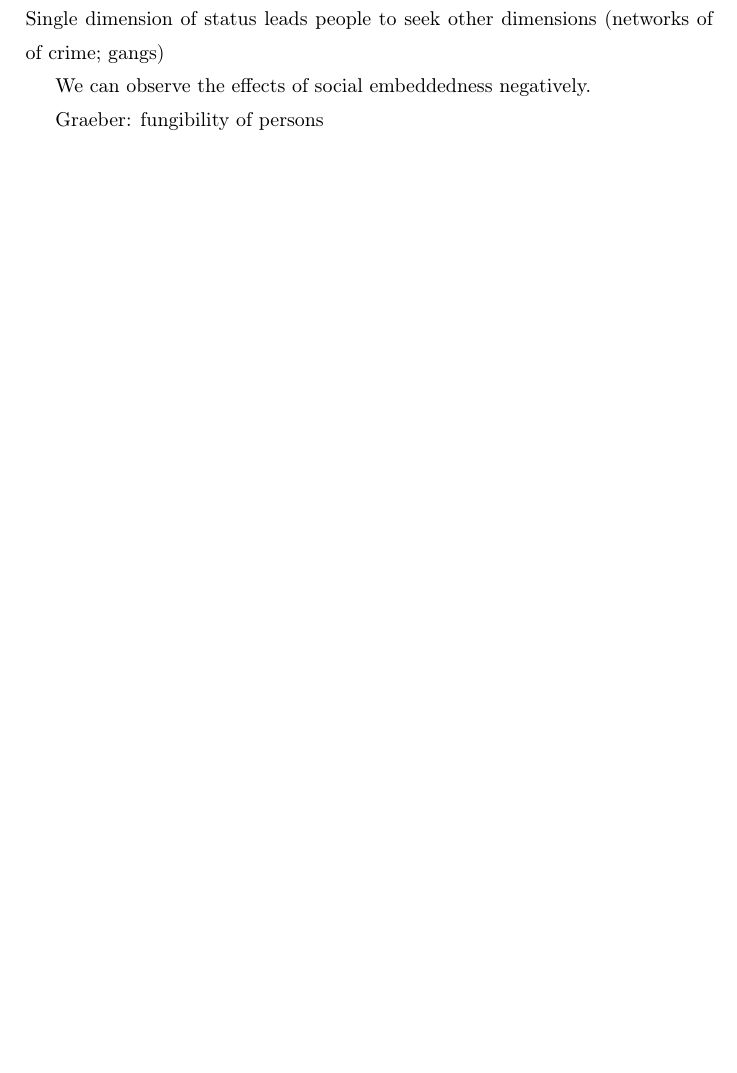
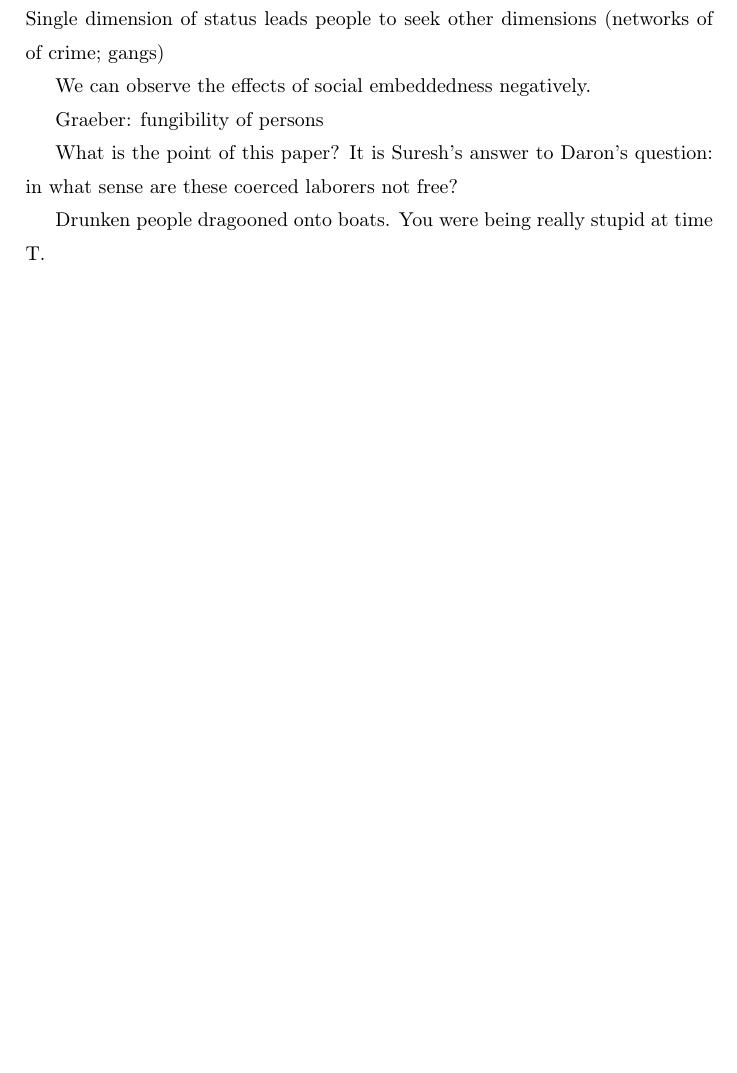
Before and after one commit to suresh-naidu/Behaviorial-Freedom, a LaTeX paper (outline.tex): part of page 2 of 2, cut so that both start at the same text, the shorter picture padded with empty space. Compiled offline with pdfLaTeX.

Commit message:
Update outline.tex

```diff
--- a/outline.tex
+++ b/outline.tex
@@ -68,6 +68,11 @@ Economics
 
  Graeber: fungibility of persons
 
+ What is the point of this paper? It is Suresh's answer to Daron's question:
+ in what sense are these coerced laborers not free?
+
+ Drunken people dragooned onto boats. You were being really stupid at time T.
+
 \end{document}
 
 
```
